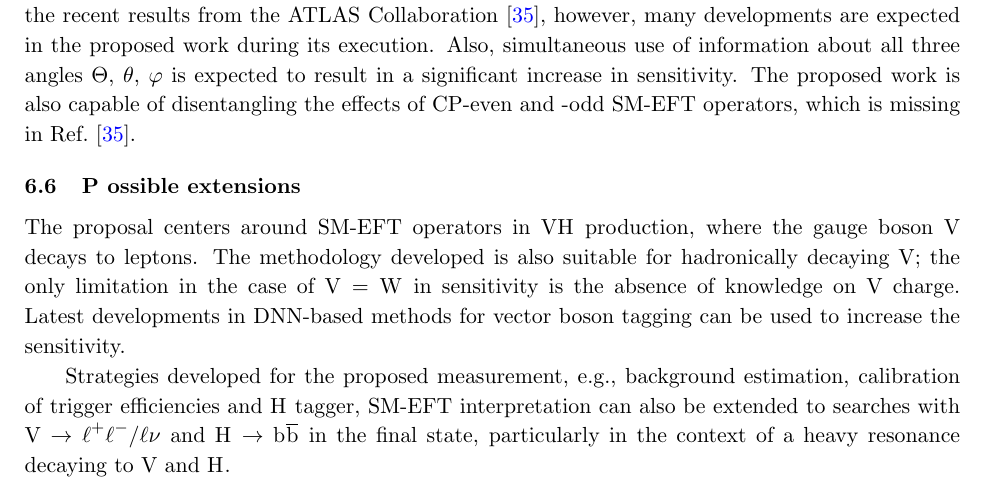
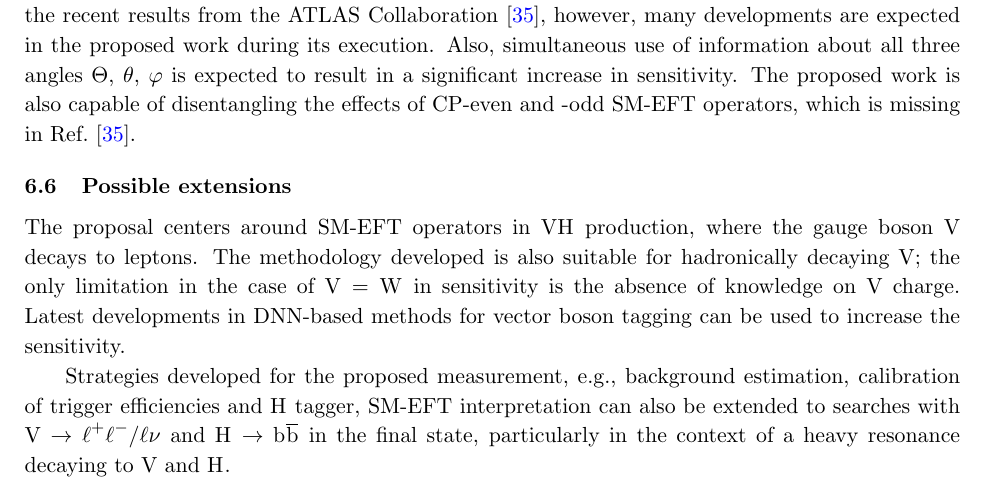
Before and after one commit to Sumantifr/SMEFT-analysis-in-Higgs-strahlung, a LaTeX document (VHeft.tex): part of page 14 of 30, cut so that both start at the same text. Compiled offline with pdfLaTeX.

Commit message:
Small fix in text

```diff
--- a/VHeft.tex
+++ b/VHeft.tex
@@ -815,8 +815,7 @@ Also, simultaneous use of information about all three angles $\Theta$, $\theta$,
 The proposed work is also capable of disentangling the effects of CP-even and -odd SM-EFT operators, which is missing in Ref.~\cite{ATLAS-CONF-2021-051}.
 %FIXME Let us discuss this statement in person. Is phi weighted with sinxsin?
 
-\subsection{P
-ossible extensions}
+\subsection{Possible extensions}
 
 The proposal centers around SM-EFT operators in \VH production, where the gauge boson \PV decays to leptons.
 The methodology developed is also suitable for hadronically decaying \PV;
```
